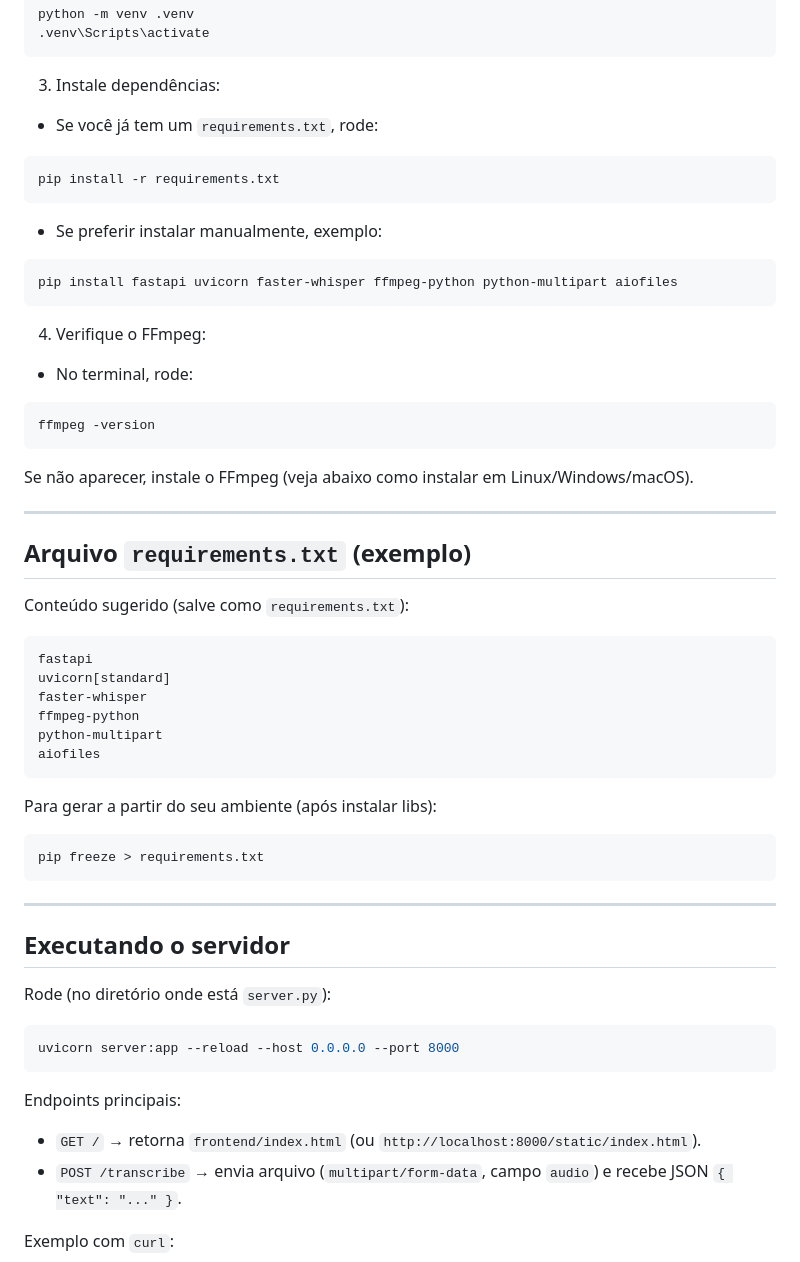
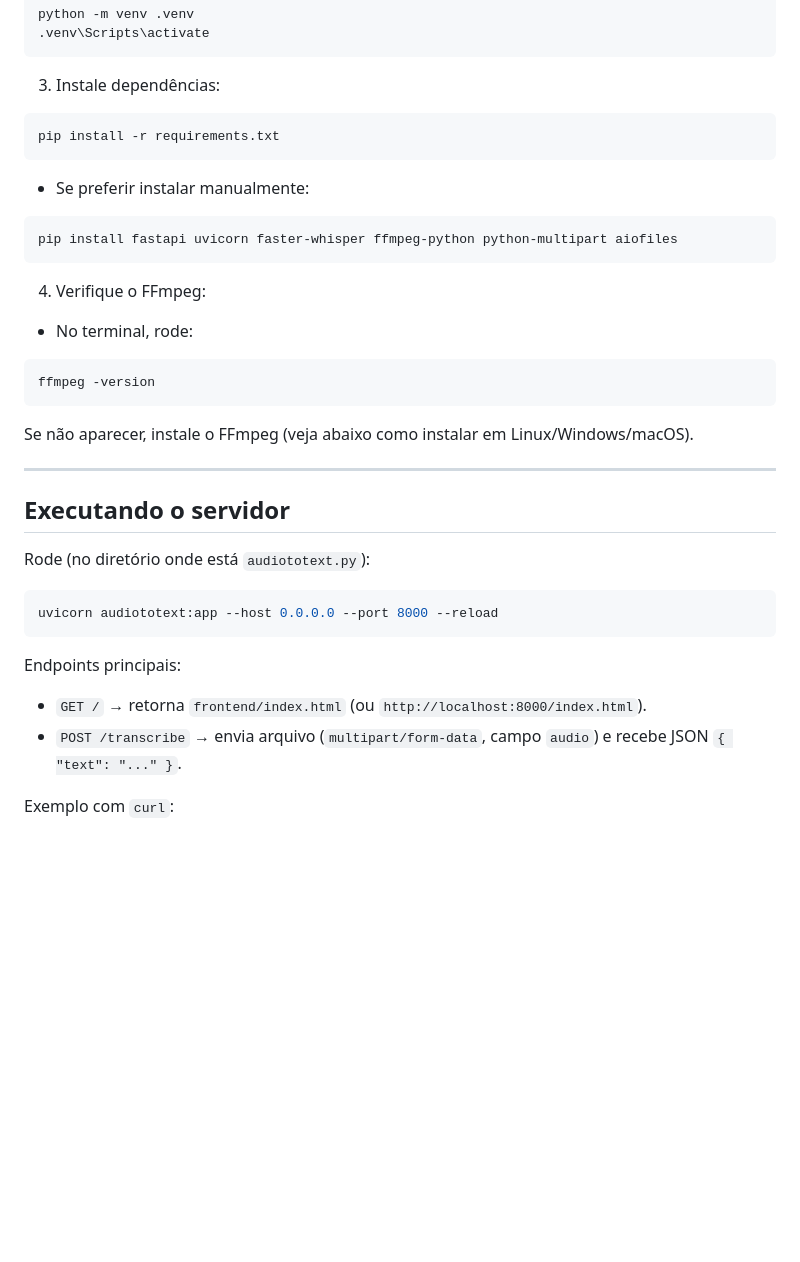
Before and after one commit to lKiMl0213/Transcriptor, a Markdown page: readme.md, the part around the change. Rendered like a GitHub page; blank space fills up the shorter version.

````diff
--- a/readme.md
+++ b/readme.md
@@ -45,11 +45,10 @@ python -m venv .venv
 ```
 
 3. Instale dependências:
-- Se você já tem um `requirements.txt`, rode:
 ```bash
 pip install -r requirements.txt
 ```
-- Se preferir instalar manualmente, exemplo:
+- Se preferir instalar manualmente:
 ```bash
 pip install fastapi uvicorn faster-whisper ffmpeg-python python-multipart aiofiles
 ```
@@ -63,34 +62,15 @@ Se não aparecer, instale o FFmpeg (veja abaixo como instalar em Linux/Windows/m
 
 ---
 
-## Arquivo `requirements.txt` (exemplo)
-
-Conteúdo sugerido (salve como `requirements.txt`):
-```
-fastapi
-uvicorn[standard]
-faster-whisper
-ffmpeg-python
-python-multipart
-aiofiles
-```
-
-Para gerar a partir do seu ambiente (após instalar libs):
-```bash
-pip freeze > requirements.txt
-```
-
----
-
 ## Executando o servidor
 
-Rode (no diretório onde está `server.py`):
+Rode (no diretório onde está `audiototext.py`):
 ```bash
-uvicorn server:app --reload --host 0.0.0.0 --port 8000
+uvicorn audiototext:app --host 0.0.0.0 --port 8000 --reload
 ```
 
 Endpoints principais:
-- `GET /` → retorna `frontend/index.html` (ou `http://localhost:8000/static/index.html`).
+- `GET /` → retorna `frontend/index.html` (ou `http://localhost:8000/index.html`).
 - `POST /transcribe` → envia arquivo (`multipart/form-data`, campo `audio`) e recebe JSON `{ "text": "..." }`.
 <!-- EM BREVE - `POST /stop` → solicita parada da transcrição atual; retorna status. -->
 
````
